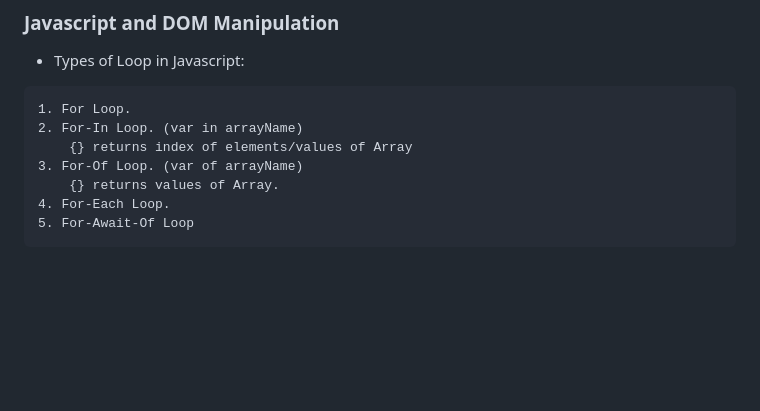
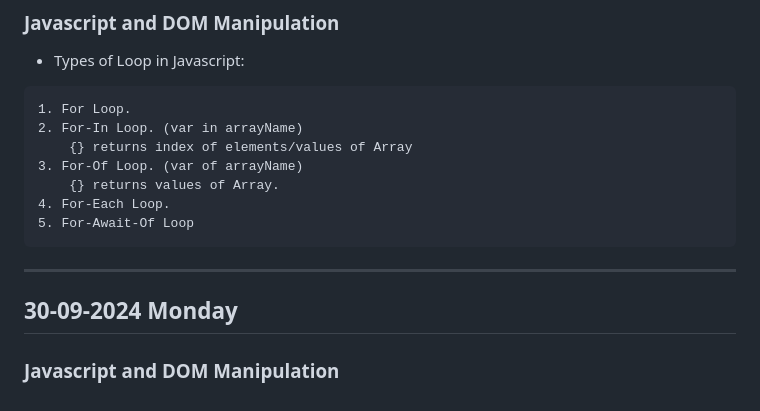
Before and after one commit to iamchaitanya7/WebDev, a Markdown page: notes/KeyPoints.md, the part around the change. GitHub-like rendering; blank space fills up the shorter version.

Commit message:
Added new section to KeyPoints.md

````diff
--- a/notes/KeyPoints.md
+++ b/notes/KeyPoints.md
@@ -148,3 +148,8 @@ alert (i === 10);
 4. For-Each Loop.
 5. For-Await-Of Loop
 ```
+
+----------------------
+## 30-09-2024 Monday
+
+### Javascript and DOM Manipulation
````
